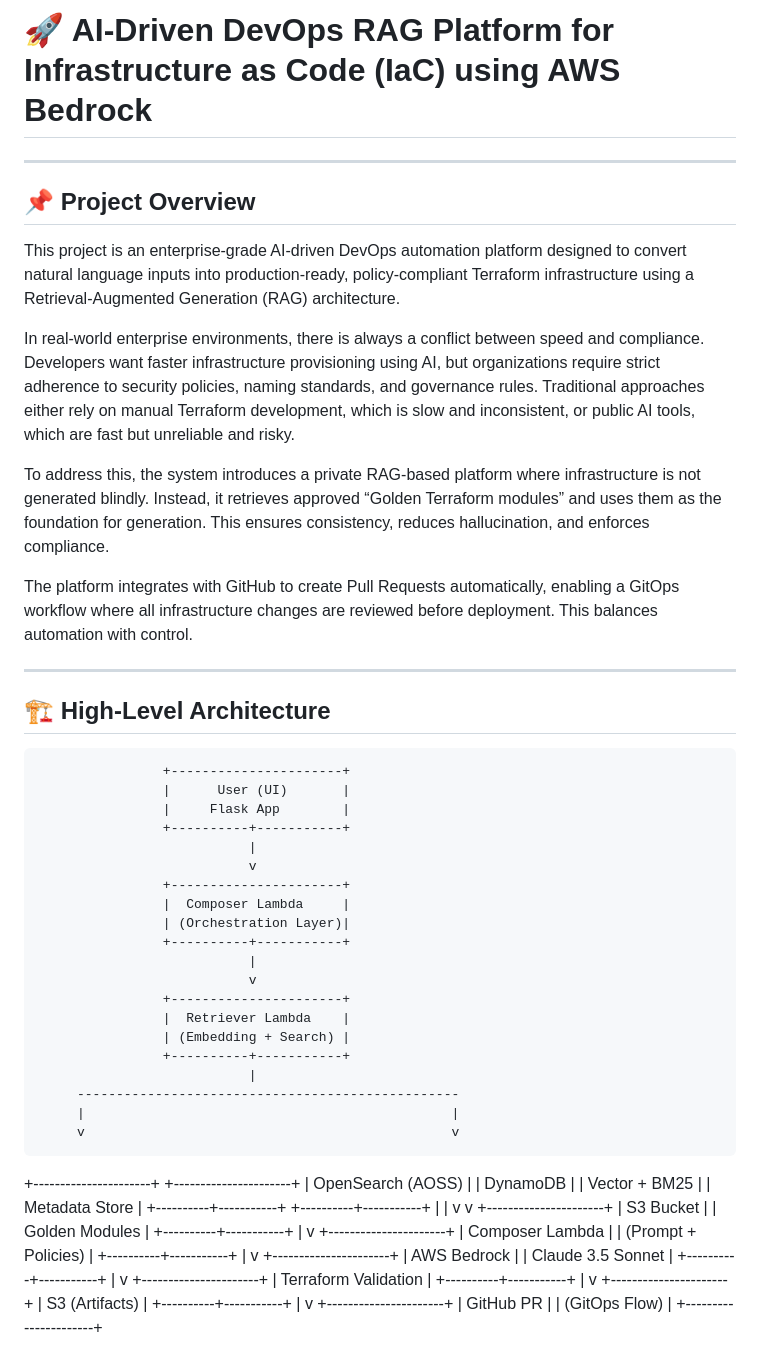
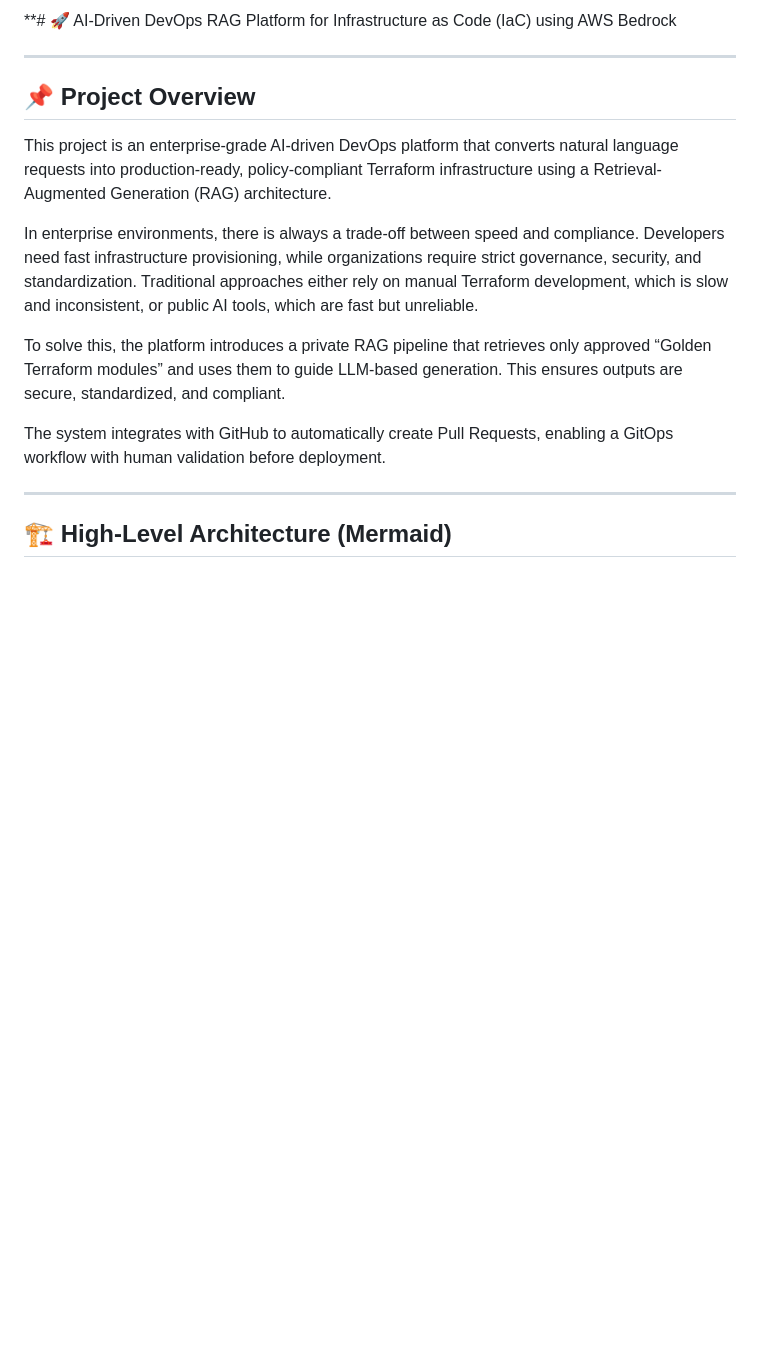
Before and after one commit to dkasha14/bedrock-platform, a Markdown page: README.md, the part around one of its changes. GitHub-like rendering; blank space fills up the shorter version.

Commit message:
Add README project details

```diff
--- a/README.md
+++ b/README.md
@@ -1,76 +1,18 @@
-# 🚀 AI-Driven DevOps RAG Platform for Infrastructure as Code (IaC) using AWS Bedrock
+**# 🚀 AI-Driven DevOps RAG Platform for Infrastructure as Code (IaC) using AWS Bedrock
 
 ---
 
 ## 📌 Project Overview
 
-This project is an enterprise-grade AI-driven DevOps automation platform designed to convert natural language inputs into production-ready, policy-compliant Terraform infrastructure using a Retrieval-Augmented Generation (RAG) architecture.
+This project is an enterprise-grade AI-driven DevOps platform that converts natural language requests into production-ready, policy-compliant Terraform infrastructure using a Retrieval-Augmented Generation (RAG) architecture.
 
-In real-world enterprise environments, there is always a conflict between speed and compliance. Developers want faster infrastructure provisioning using AI, but organizations require strict adherence to security policies, naming standards, and governance rules. Traditional approaches either rely on manual Terraform development, which is slow and inconsistent, or public AI tools, which are fast but unreliable and risky.
+In enterprise environments, there is always a trade-off between speed and compliance. Developers need fast infrastructure provisioning, while organizations require strict governance, security, and standardization. Traditional approaches either rely on manual Terraform development, which is slow and inconsistent, or public AI tools, which are fast but unreliable.
 
-To address this, the system introduces a private RAG-based platform where infrastructure is not generated blindly. Instead, it retrieves approved “Golden Terraform modules” and uses them as the foundation for generation. This ensures consistency, reduces hallucination, and enforces compliance.
+To solve this, the platform introduces a private RAG pipeline that retrieves only approved “Golden Terraform modules” and uses them to guide LLM-based generation. This ensures outputs are secure, standardized, and compliant.
 
-The platform integrates with GitHub to create Pull Requests automatically, enabling a GitOps workflow where all infrastructure changes are reviewed before deployment. This balances automation with control.
+The system integrates with GitHub to automatically create Pull Requests, enabling a GitOps workflow with human validation before deployment.
 
 ---
 
-## 🏗️ High-Level Architecture
-                    +----------------------+
-                    |      User (UI)       |
-                    |     Flask App        |
-                    +----------+-----------+
-                               |
-                               v
-                    +----------------------+
-                    |  Composer Lambda     |
-                    | (Orchestration Layer)|
-                    +----------+-----------+
-                               |
-                               v
-                    +----------------------+
-                    |  Retriever Lambda    |
-                    | (Embedding + Search) |
-                    +----------+-----------+
-                               |
-         -------------------------------------------------
-         |                                               |
-         v                                               v
-+----------------------+                    +----------------------+
-|  OpenSearch (AOSS)   |                    |   DynamoDB           |
-|  Vector + BM25       |                    |   Metadata Store     |
-+----------+-----------+                    +----------+-----------+
-           |                                               |
-           v                                               v
-                    +----------------------+
-                    |     S3 Bucket        |
-                    |  Golden Modules      |
-                    +----------+-----------+
-                               |
-                               v
-                    +----------------------+
-                    |   Composer Lambda    |
-                    | (Prompt + Policies)  |
-                    +----------+-----------+
-                               |
-                               v
-                    +----------------------+
-                    |   AWS Bedrock        |
-                    | Claude 3.5 Sonnet    |
-                    +----------+-----------+
-                               |
-                               v
-                    +----------------------+
-                    | Terraform Validation |
-                    +----------+-----------+
-                               |
-                               v
-                    +----------------------+
-                    |   S3 (Artifacts)     |
-                    +----------+-----------+
-                               |
-                               v
-                    +----------------------+
-                    |   GitHub PR          |
-                    |   (GitOps Flow)      |
-                    +----------------------+
+## 🏗️ High-Level Architecture (Mermaid)
 
```
Also changed, not shown: other parts of README.md (+39 -66 lines).
